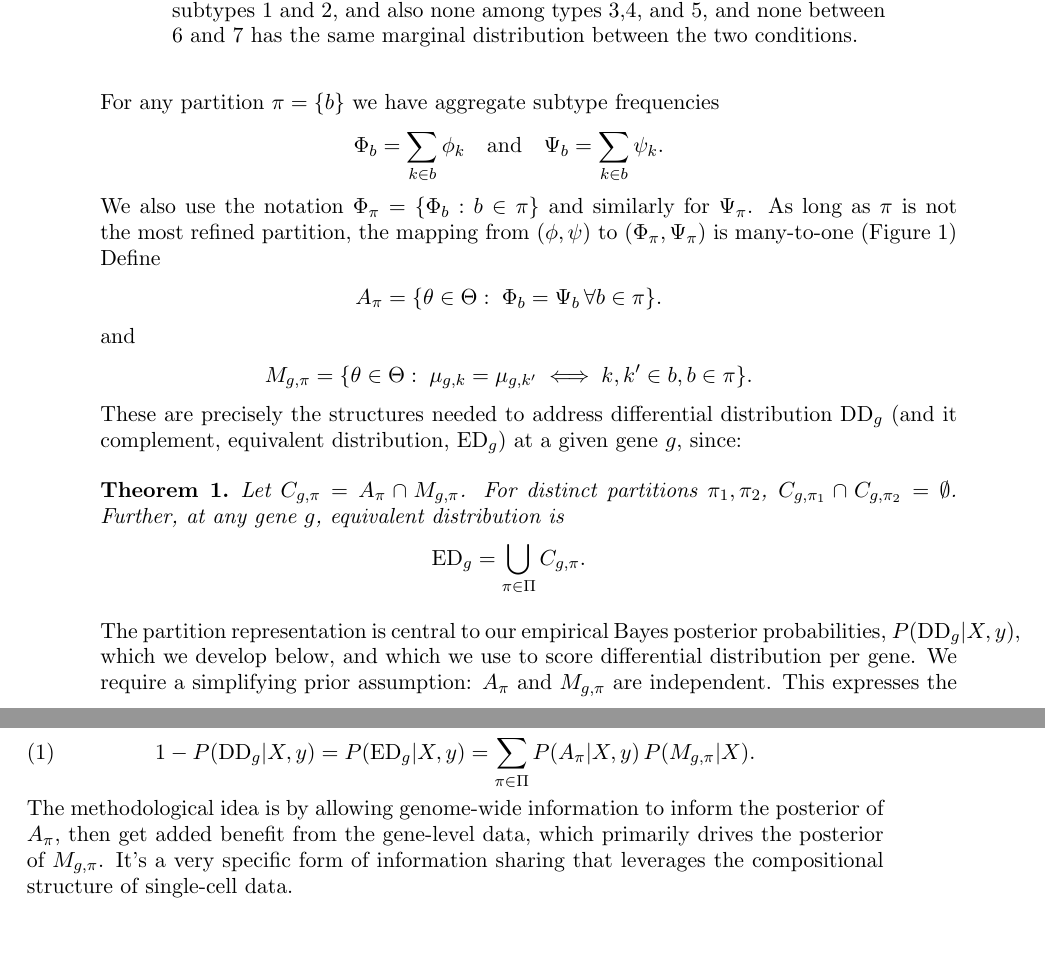
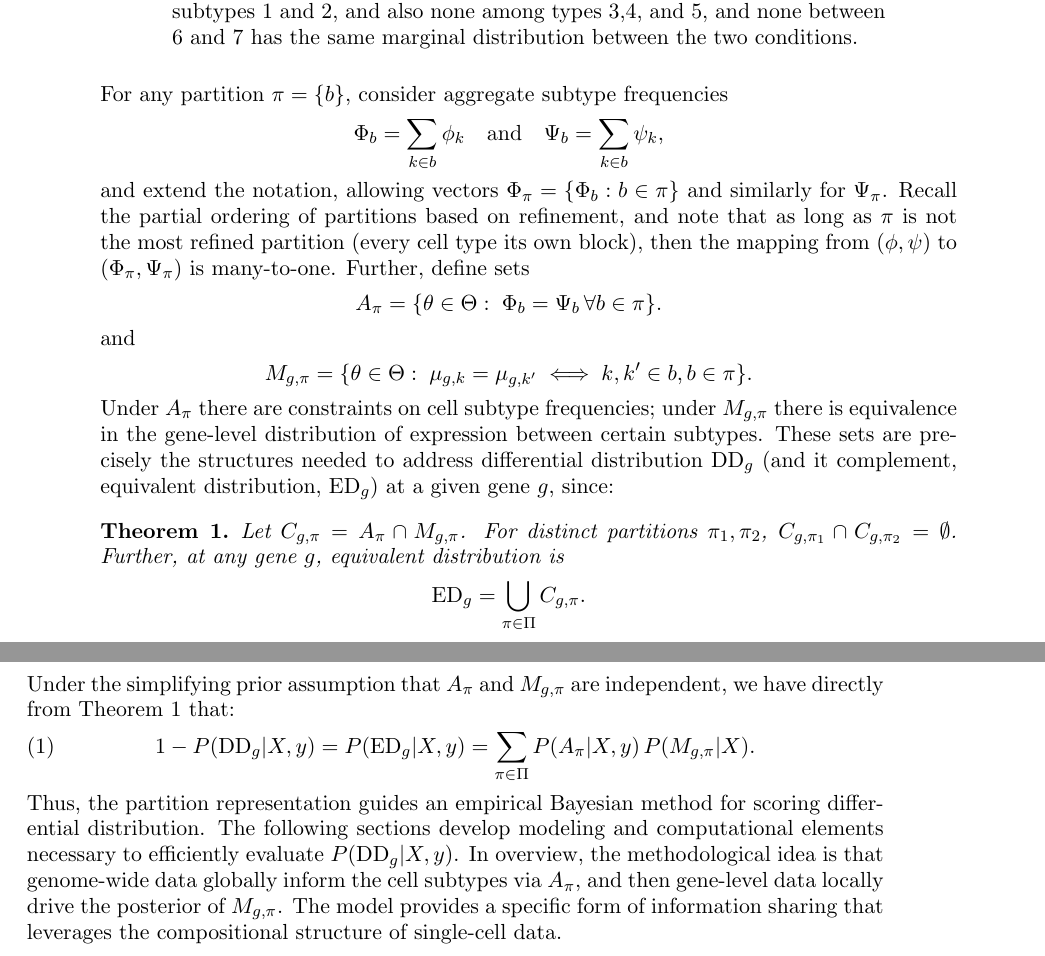
Before and after one commit to wiscstatman/scDDboost-fullproject, a LaTeX paper (paper/mkn.tex): two parts of pages 4 and 5 of 29, joined at a grey line, cut so that both start at the same text. Compiled offline with pdfLaTeX.

Commit message:
refining Sectin 2.1

```diff
--- a/paper/mkn.tex
+++ b/paper/mkn.tex
@@ -18,7 +18,7 @@
 
 
 \title{A compositional model to assess expression changes from
- single-cell RNA-seq data\footnote{Department of Biostatistics and Medical Informatics, UW Madison, Technical Report TR***-v1, May **, 2018.}}
+ single-cell RNA-seq data\footnote{Department of Biostatistics and Medical Informatics, UW Madison, Technical Report TR***-v1, July **, 2018.}}
 
 \author{Xiuyu Ma,  and Christina Kendziorski, and Michael A. Newton}
 
@@ -184,15 +186,16 @@ expression between subtypes 1 and 2, and also none among types 3,4, and 5, and n
 \end{figure}
 
 
-For any partition $\pi=\{b\}$ we have aggregate subtype frequencies
+For any partition $\pi=\{b\}$, consider aggregate subtype frequencies
 \begin{eqnarray*}
 \Phi_b = \sum_{k\in b} \phi_k \quad {\mbox {\rm  and}} \quad
- \Psi_b = \sum_{k\in b} \psi_k.
+ \Psi_b = \sum_{k\in b} \psi_k,
 \end{eqnarray*}
-We also use the notation $\Phi_\pi = \{ \Phi_b: b \in \pi \}$ and similarly
-for $\Psi_\pi$.   As long as $\pi$ is not the most refined partition,
-the mapping from $( \phi, \psi )$ to $( \Phi_\pi, \Psi_\pi)$ is many-to-one (Figure 1)
-Define
+and extend the notation, allowing vectors $\Phi_\pi = \{ \Phi_b: b \in \pi \}$ and similarly
+for $\Psi_\pi$. Recall the partial ordering of partitions based on refinement, and note that
+as long as $\pi$ is not the most refined partition (every cell type its own block),
+then the mapping from $( \phi, \psi )$ to $( \Phi_\pi, \Psi_\pi)$ is many-to-one.
+Further, define sets
 \begin{eqnarray*}
 A_\pi = \{ \theta\in \Theta: \; \Phi_b = \Psi_b  \, \forall b \in \pi \}.
 \end{eqnarray*}
@@ -200,7 +203,9 @@ and
 \begin{eqnarray*}
 M_{g,\pi} = \{ \theta \in \Theta: \; \mu_{g,k} = \mu_{g,k'} \iff k,k' \in b, b \in \pi \}.
 \end{eqnarray*}
-These are precisely the
+Under $A_\pi$ there are constraints on cell subtype frequencies; under $M_{g,\pi}$ there is
+equivalence in the gene-level distribution of expression between certain subtypes.
+These sets are precisely the
 structures needed to address differential distribution DD$_g$ (and
 it complement, equivalent distribution, ${\rm ED}_g$) at a given gene
 $g$, since:
@@ -212,18 +217,20 @@ partitions $\pi_1,\pi_2$, $C_{g,\pi_1} \cap C_{g,\pi_2} = \emptyset$. Further,
 {\rm{ED}}_g = \bigcup_{\pi \in \Pi} C_{g,\pi}.
 \end{eqnarray*}
 \end{theorem}
+Under the simplifying prior assumption that  $A_\pi$ and $M_{g,\pi}$ are independent,
+we  have directly from Theorem~1 that:
+\begin{align}
+1-P(\text{DD}_g|X,y) = P(\text{ED}_g|X,y) = \sum_{\pi \in \Pi} P(A_\pi|X,y) \, P(M_{g,\pi}|X).
+\end{align}
+Thus, the partition representation guides an empirical Bayesian
+method for scoring  differential distribution.
+The following sections develop  modeling and computational elements necessary  to efficiently evaluate
+$P(\text{DD}_g|X,y)$.  In overview,
+the methodological  idea is that genome-wide data globally inform
+the cell subtypes via $A_\pi$, and then gene-level data
+locally drive the posterior of $M_{g,\pi}$. The model provides a specific form of information
+sharing that leverages the compositional structure of single-cell data.
 
-The partition representation is central to our empirical Bayes
-posterior probabilities, $P(\text{DD}_g|X,y)$, which we develop below, and
-which we use to score differential distribution per gene. We require a
-simplifying prior assumption:  $A_\pi$ and $M_{g,\pi}$ are independent.
-This expresses the idea that  subtype proportions $(\phi,\psi)$ are
-uninformative about the mean expression levels   $\{\mu_{g,i}\}$). Under this assumption:
-\begin{align}
-1-P(\text{DD}_g|X,y) = P(\text{ED}_g|X,y) = \sum_{\pi \in \Pi} P(A_\pi|X,y) \,
-P(M_{g,\pi}|X).
-\end{align}
-The methodological  idea is by allowing genome-wide information to inform the posterior of $A_\pi$, then get added benefit from the gene-level data, which primarily drives the posterior of $M_{g,\pi}$. It's a very specific form of information sharing that leverages the compositional structure of single-cell data.
 
 \subsection{Method structure and clustering}
 
```
Also changed, not shown: paper/mkn.pdf, paper/mkn.tex (19 more changed lines), 2 other files.
